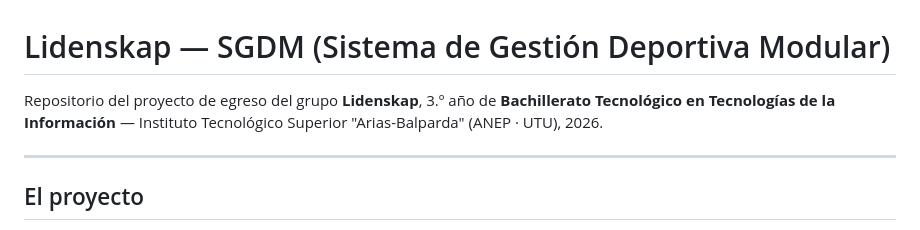
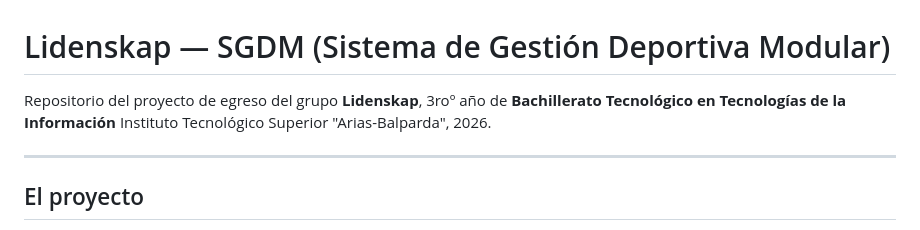
Before and after one commit to empresalidenskap/Lidenskap-SGDM, a Markdown page: README.md, the part around the change. GitHub-like rendering.

```diff
--- a/README.md
+++ b/README.md
@@ -1,8 +1,8 @@
 # Lidenskap — SGDM (Sistema de Gestión Deportiva Modular)
 
-Repositorio del proyecto de egreso del grupo **Lidenskap**, 3.º año de
-**Bachillerato Tecnológico en Tecnologías de la Información** — Instituto
-Tecnológico Superior "Arias-Balparda" (ANEP · UTU), 2026.
+Repositorio del proyecto de egreso del grupo **Lidenskap**, 3roº año de
+**Bachillerato Tecnológico en Tecnologías de la Información** Instituto
+Tecnológico Superior "Arias-Balparda", 2026.
 
 ---
 
```
